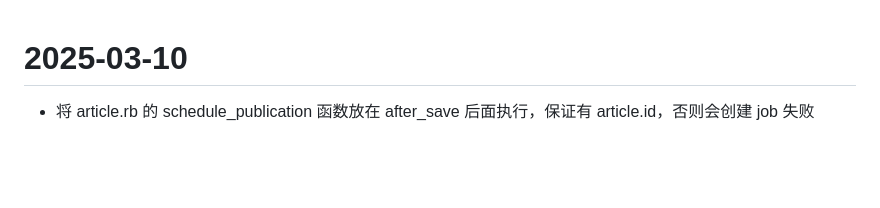
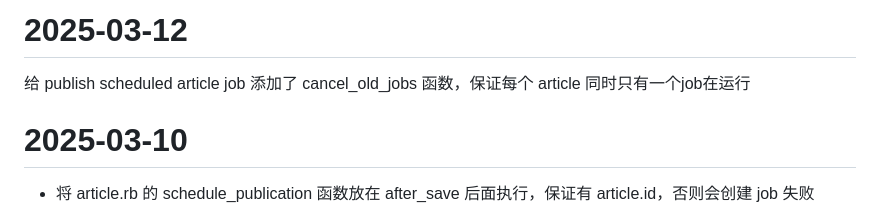
Before and after one commit to versun/VersunCMS, a Markdown page: dev-log/versun.md, the part around the change. Drawn GitHub-style; blank space fills up the shorter version.

Commit message:
docs: update dev log with scheduled job changes
This commit updates the development log to reflect the changes made to the scheduled article publishing job.

```diff
--- a/dev-log/versun.md
+++ b/dev-log/versun.md
@@ -1,3 +1,6 @@
+# 2025-03-12
+给 publish scheduled article job 添加了 cancel_old_jobs 函数，保证每个 article 同时只有一个job在运行
+
 # 2025-03-10
 - 将 article.rb 的 schedule_publication 函数放在 after_save 后面执行，保证有 article.id，否则会创建 job 失败
 - 将 publish_scheduled 的函数，更新 article 的创建时间为发布的当前时间，以便在首页显示正确的顺序
```
